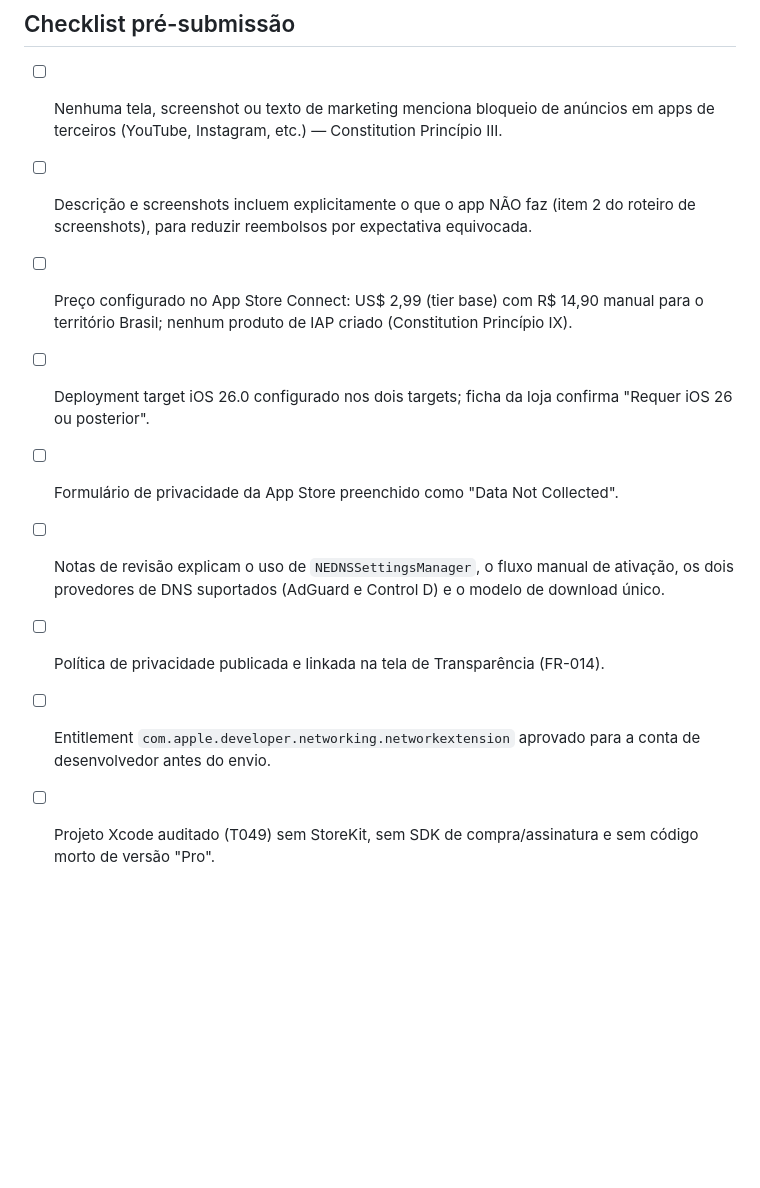
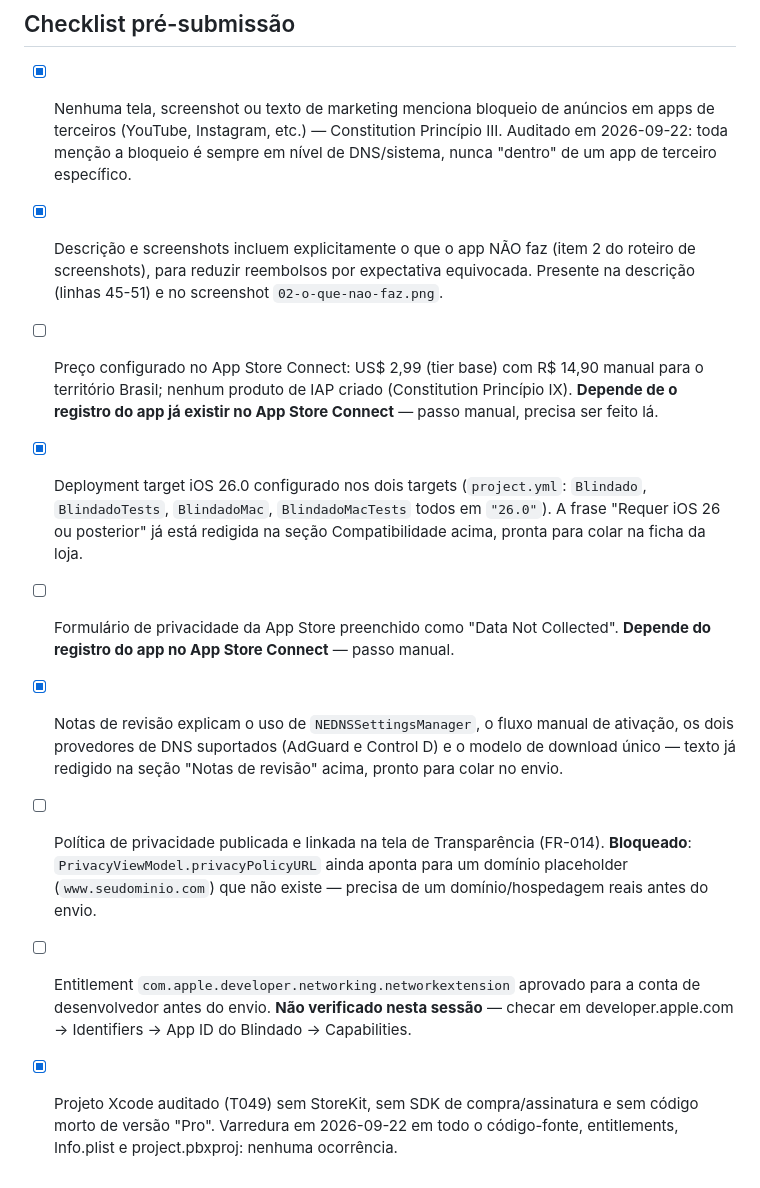
Before and after one commit to guike-zip/blindado, a Markdown page: specs/001-dns-privado-safari/app-store-submission.md, the part around the change. Rendered like a GitHub page; blank space fills up the shorter version.

Commit message:
Verify 5/9 pre-submission checklist items (T048)
Audited the codebase and docs against the App Store submission
checklist: no third-party ad-blocking claims anywhere, the "what
Blindado does NOT do" disclaimer is in place, deployment targets are
26.0 everywhere, the review notes are complete, and a full sweep for
StoreKit/IAP/"Pro" leftovers came back clean.

The remaining 4 items (pricing, privacy nutrition label, hosted
privacy policy, Network Extension entitlement approval) depend on
either the app record existing in App Store Connect or a real domain
for the privacy policy — flagged explicitly rather than left silently
unchecked.

```diff
--- a/specs/001-dns-privado-safari/app-store-submission.md
+++ b/specs/001-dns-privado-safari/app-store-submission.md
@@ -139,19 +139,32 @@ a captura atual usa um mock só de tela, não uma ativação real de DNS.
 
 ## Checklist pré-submissão
 
-- [ ] Nenhuma tela, screenshot ou texto de marketing menciona bloqueio de anúncios em apps de
-      terceiros (YouTube, Instagram, etc.) — Constitution Princípio III.
-- [ ] Descrição e screenshots incluem explicitamente o que o app NÃO faz (item 2 do roteiro de
-      screenshots), para reduzir reembolsos por expectativa equivocada.
+- [x] Nenhuma tela, screenshot ou texto de marketing menciona bloqueio de anúncios em apps de
+      terceiros (YouTube, Instagram, etc.) — Constitution Princípio III. Auditado em
+      2026-09-22: toda menção a bloqueio é sempre em nível de DNS/sistema, nunca "dentro" de um
+      app de terceiro específico.
+- [x] Descrição e screenshots incluem explicitamente o que o app NÃO faz (item 2 do roteiro de
+      screenshots), para reduzir reembolsos por expectativa equivocada. Presente na descrição
+      (linhas 45-51) e no screenshot `02-o-que-nao-faz.png`.
 - [ ] Preço configurado no App Store Connect: US$ 2,99 (tier base) com R$ 14,90 manual para o
-      território Brasil; nenhum produto de IAP criado (Constitution Princípio IX).
-- [ ] Deployment target iOS 26.0 configurado nos dois targets; ficha da loja confirma "Requer
-      iOS 26 ou posterior".
-- [ ] Formulário de privacidade da App Store preenchido como "Data Not Collected".
-- [ ] Notas de revisão explicam o uso de `NEDNSSettingsManager`, o fluxo manual de ativação, os
-      dois provedores de DNS suportados (AdGuard e Control D) e o modelo de download único.
+      território Brasil; nenhum produto de IAP criado (Constitution Princípio IX). **Depende de
+      o registro do app já existir no App Store Connect** — passo manual, precisa ser feito lá.
+- [x] Deployment target iOS 26.0 configurado nos dois targets (`project.yml`: `Blindado`,
+      `BlindadoTests`, `BlindadoMac`, `BlindadoMacTests` todos em `"26.0"`). A frase "Requer
+      iOS 26 ou posterior" já está redigida na seção Compatibilidade acima, pronta para colar
+      na ficha da loja.
+- [ ] Formulário de privacidade da App Store preenchido como "Data Not Collected". **Depende do
+      registro do app no App Store Connect** — passo manual.
+- [x] Notas de revisão explicam o uso de `NEDNSSettingsManager`, o fluxo manual de ativação, os
+      dois provedores de DNS suportados (AdGuard e Control D) e o modelo de download único —
+      texto já redigido na seção "Notas de revisão" acima, pronto para colar no envio.
 - [ ] Política de privacidade publicada e linkada na tela de Transparência (FR-014).
+      **Bloqueado**: `PrivacyViewModel.privacyPolicyURL` ainda aponta para um domínio
+      placeholder (`www.seudominio.com`) que não existe — precisa de um domínio/hospedagem
+      reais antes do envio.
 - [ ] Entitlement `com.apple.developer.networking.networkextension` aprovado para a conta de
-      desenvolvedor antes do envio.
-- [ ] Projeto Xcode auditado (T049) sem StoreKit, sem SDK de compra/assinatura e sem código
-      morto de versão "Pro".
+      desenvolvedor antes do envio. **Não verificado nesta sessão** — checar em
+      developer.apple.com → Identifiers → App ID do Blindado → Capabilities.
+- [x] Projeto Xcode auditado (T049) sem StoreKit, sem SDK de compra/assinatura e sem código
+      morto de versão "Pro". Varredura em 2026-09-22 em todo o código-fonte, entitlements,
+      Info.plist e project.pbxproj: nenhuma ocorrência.
```
Also changed, not shown: specs/001-dns-privado-safari/tasks.md (+6 -1 lines).
